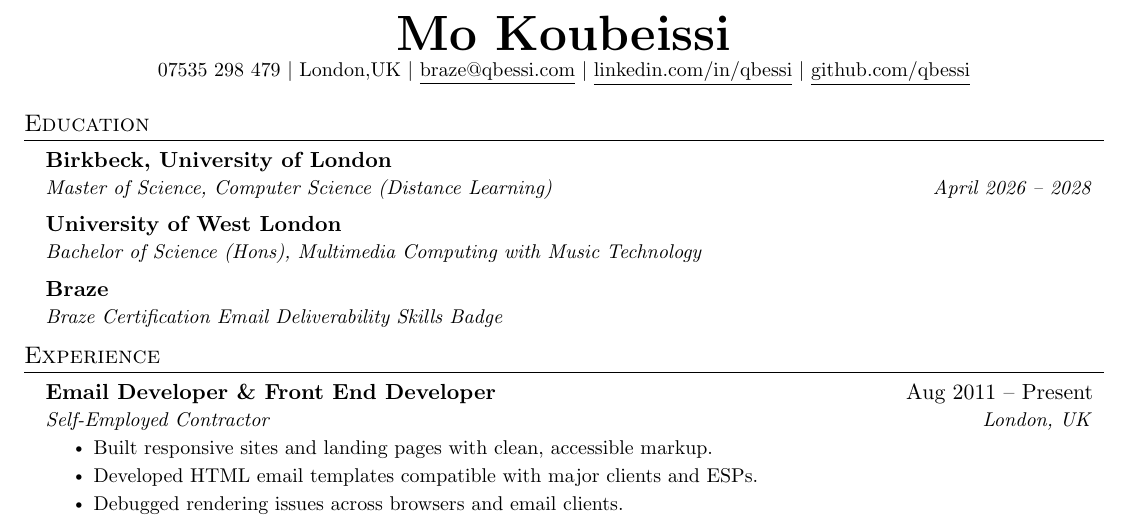
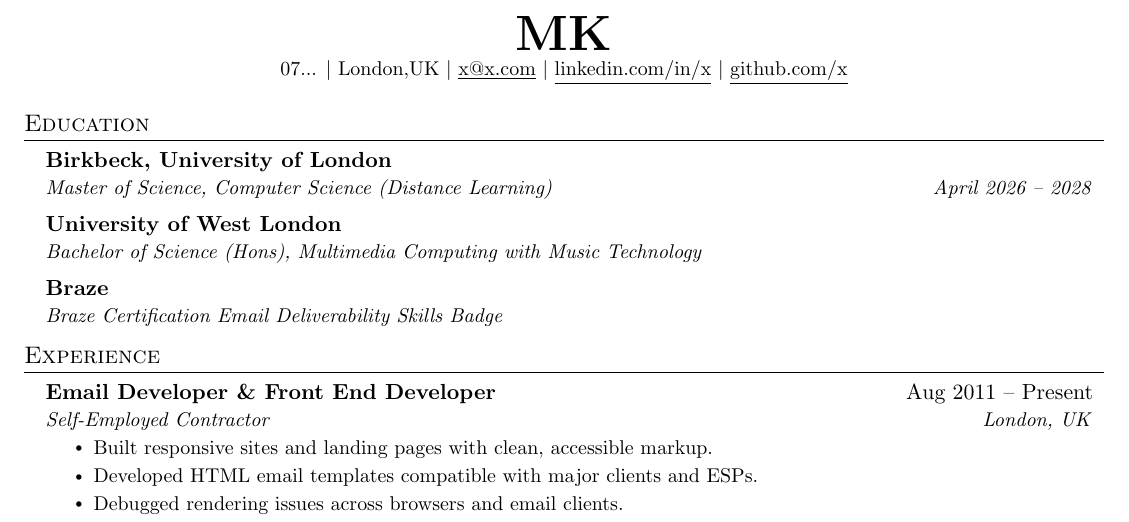
Before and after one commit to qbessi/cv, a LaTeX CV (cv.tex): part of page 1 of 2, cut at the place of the change. Compiled offline with pdfLaTeX.

Commit message:
Update cv.tex

```diff
--- a/cv.tex
+++ b/cv.tex
@@ -110,10 +110,10 @@
 % \end{tabular*}
 
 \begin{center}
-    \textbf{\Huge \scshape Mo Koubeissi} \\ \vspace{1pt}
-    \small 07535 298 479 $|$ London,UK $|$ \href{mailto:braze@qbessi.com}{\underline{braze@qbessi.com}} $|$
-    \href{https://linkedin.com/in/qbessi}{\underline{linkedin.com/in/qbessi}} $|$
-    \href{https://github.com/qbessi}{\underline{github.com/qbessi}}
+    \textbf{\Huge \scshape MK} \\ \vspace{1pt}
+    \small 07... $|$ London,UK $|$ \href{mailto:x@xcom}{\underline{x@x.com}} $|$
+    \href{https://linkedin.com/in/x}{\underline{linkedin.com/in/x}} $|$
+    \href{https://github.com/x}{\underline{github.com/x}}
 \end{center}
 
 %-----------EDUCATION-----------
```
